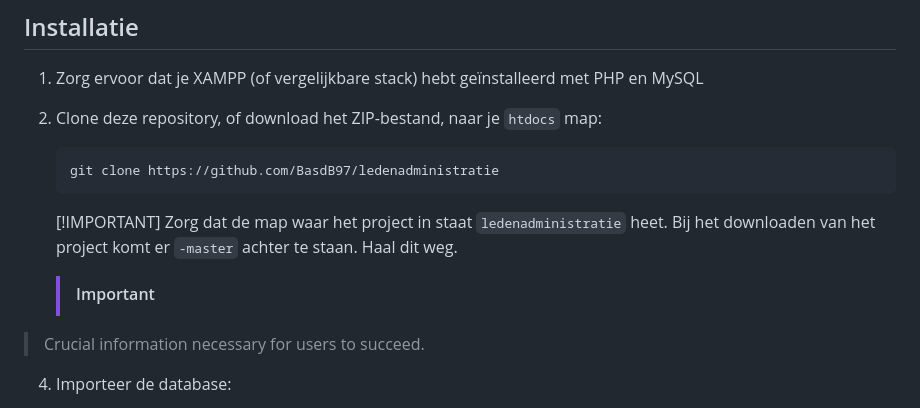
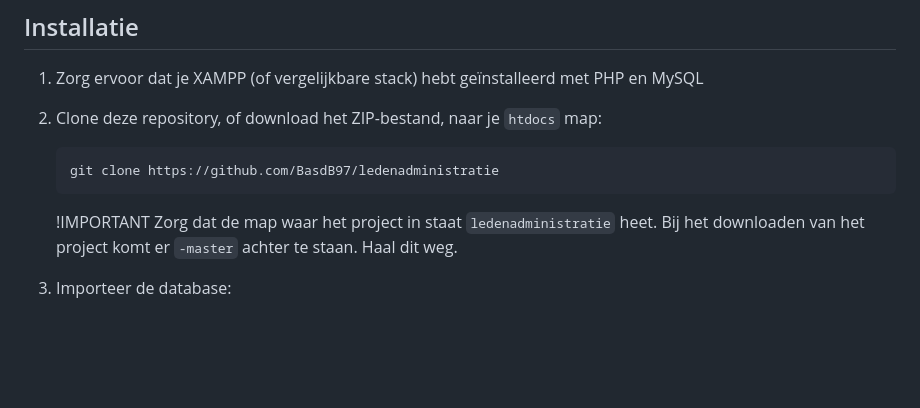
Before and after one commit to BasdB97/ledenadministratie, a Markdown page: README.md, the part around the change. Rendered like a GitHub page; blank space fills up the shorter version.

````diff
--- a/README.md
+++ b/README.md
@@ -15,11 +15,8 @@ Omdat er in dit project niet alle beveiligingsfunctionaliteiten zijn toegepast,
     git clone https://github.com/BasdB97/ledenadministratie
     ```
 
-    [!IMPORTANT]
+   !IMPORTANT
    Zorg dat de map waar het project in staat `ledenadministratie` heet. Bij het downloaden van het project komt er `-master` achter te staan. Haal dit weg.
-   > [!IMPORTANT]
-> Crucial information necessary for users to succeed.
->
 4. Importeer de database:
 
     - Open phpMyAdmin (http://localhost/phpmyadmin)
````
